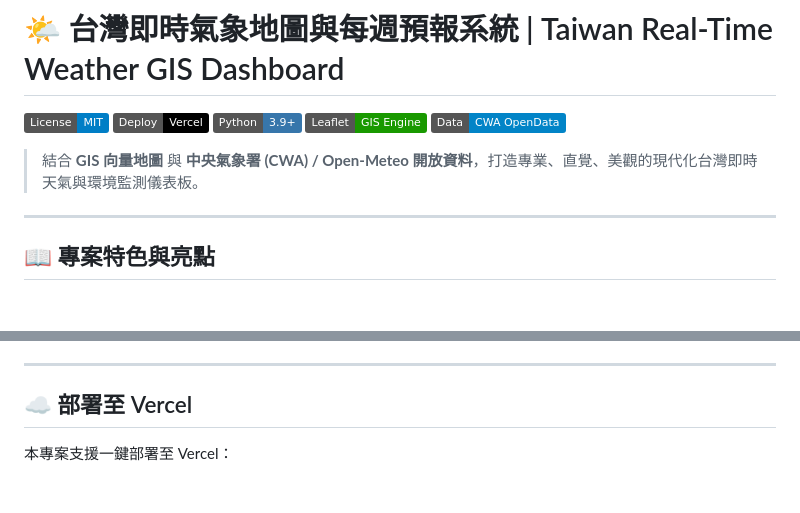
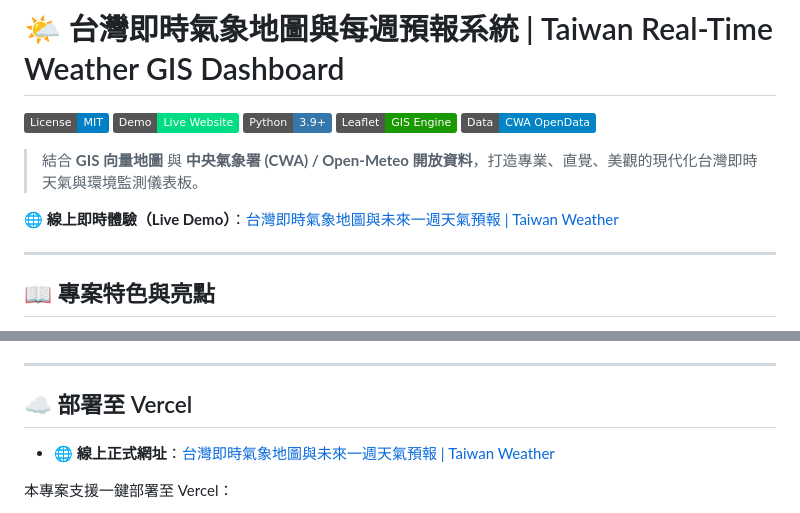
Before and after one commit to yui000130/AIoT-CWA, a Markdown page: README.md, 2 parts joined by grey strips. Drawn GitHub-style; badges without logos; blank space fills up the shorter version.

Commit message:
docs: add Vercel live demo link to README

```diff
--- a/README.md
+++ b/README.md
@@ -1,12 +1,14 @@
 # 🌤️ 台灣即時氣象地圖與每週預報系統 | Taiwan Real-Time Weather GIS Dashboard
 
 [![License: MIT](https://img.shields.io/badge/License-MIT-blue.svg)](LICENSE)
-[![Vercel Deployment](https://img.shields.io/badge/Deploy-Vercel-black?logo=vercel)](https://vercel.com)
+[![Live Demo](https://img.shields.io/badge/Demo-Live_Website-00DC82?logo=vercel&logoColor=white)](https://a-io-t-cwa.vercel.app/)
 [![Python 3.9+](https://img.shields.io/badge/Python-3.9+-3776AB?logo=python&logoColor=white)](https://www.python.org/)
 [![Leaflet GIS](https://img.shields.io/badge/Leaflet-GIS_Engine-199900?logo=leaflet&logoColor=white)](https://leafletjs.com/)
 [![CWA Open Data](https://img.shields.io/badge/Data-CWA_OpenData-0284c7)](https://opendata.cwa.gov.tw/)
 
 > 結合 **GIS 向量地圖** 與 **中央氣象署 (CWA) / Open-Meteo 開放資料**，打造專業、直覺、美觀的現代化台灣即時天氣與環境監測儀表板。
+
+🌐 **線上即時體驗（Live Demo）**：[台灣即時氣象地圖與未來一週天氣預報 | Taiwan Weather](https://a-io-t-cwa.vercel.app/)
 
 ---
 
@@ -146,6 +148,8 @@ python -m http.server 8000
 
 ## ☁️ 部署至 Vercel
 
+- 🌐 **線上正式網址**：[台灣即時氣象地圖與未來一週天氣預報 | Taiwan Weather](https://a-io-t-cwa.vercel.app/)
+
 本專案支援一鍵部署至 Vercel：
 1. 將專案 Push 至您的 GitHub Repository。
 2. 登入 [Vercel](https://vercel.com/)，點選 **Add New Project** 並匯入該 Repository。
```
